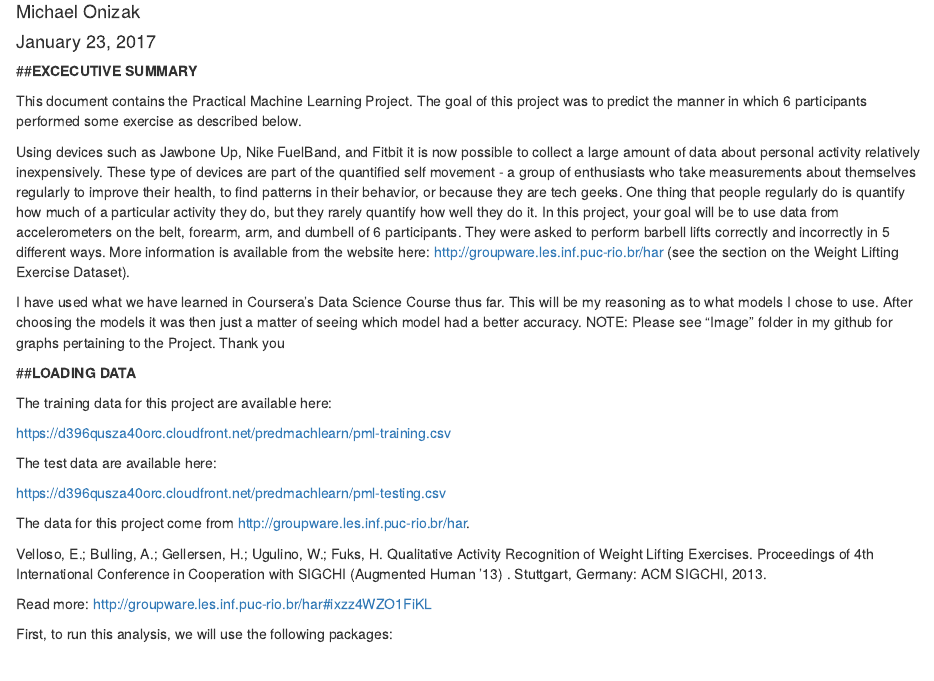
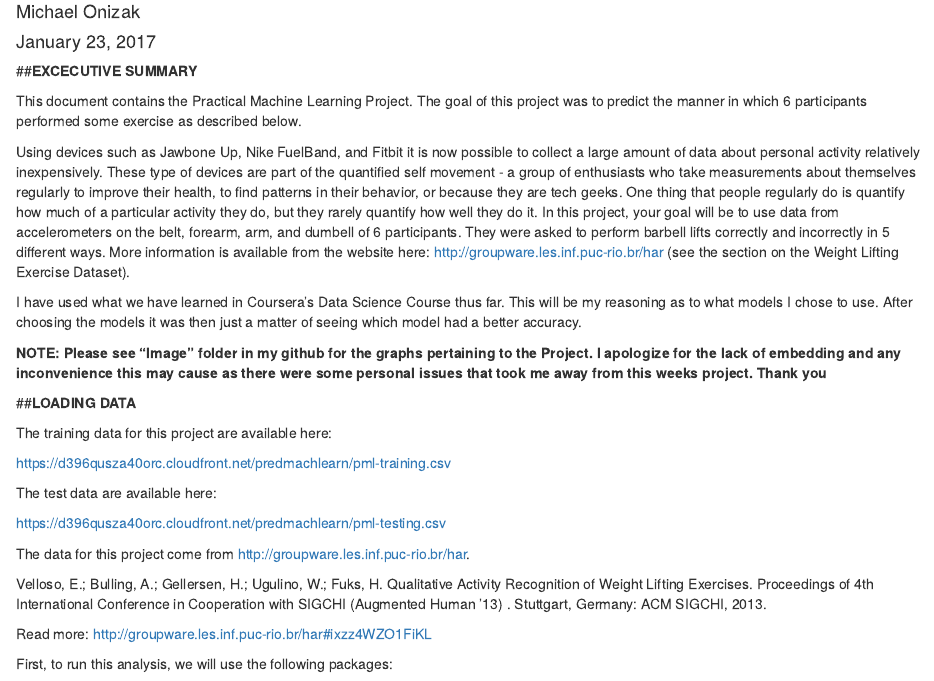
Before and after one commit to INV3NTisKING/Practical-Machine-Learning, an R Markdown document (Practical Machine Learning Project.Rmd): the page in a window 1100 px wide, from 70 px down. Rendered offline with R 4.5, knitr and Pandoc, with nearby package versions; some code elsewhere in the file could not run offline.

Commit message:
Update Practical Machine Learning Project.Rmd

```diff
--- a/Practical Machine Learning Project.Rmd
+++ b/Practical Machine Learning Project.Rmd
@@ -18,7 +18,9 @@ This document contains the Practical Machine Learning Project. The goal of this
 
 Using devices such as Jawbone Up, Nike FuelBand, and Fitbit it is now possible to collect a large amount of data about personal activity relatively inexpensively. These type of devices are part of the quantified self movement - a group of enthusiasts who take measurements about themselves regularly to improve their health, to find patterns in their behavior, or because they are tech geeks. One thing that people regularly do is quantify how much of a particular activity they do, but they rarely quantify how well they do it. In this project, your goal will be to use data from accelerometers on the belt, forearm, arm, and dumbell of 6 participants. They were asked to perform barbell lifts correctly and incorrectly in 5 different ways. More information is available from the website here: http://groupware.les.inf.puc-rio.br/har (see the section on the Weight Lifting Exercise Dataset).
 
-I have used what we have learned in Coursera's Data Science Course thus far. This will be my reasoning as to what models I chose to use. After choosing the models it was then just a matter of seeing which model had a better accuracy. NOTE: Please see "Image" folder in my github for graphs pertaining to the Project. Thank you
+I have used what we have learned in Coursera's Data Science Course thus far. This will be my reasoning as to what models I chose to use. After choosing the models it was then just a matter of seeing which model had a better accuracy.
+
+**NOTE: Please see "Image" folder in my github for the graphs pertaining to the Project. I apologize for the lack of embedding and any inconvenience this may cause as there were some personal issues that took me away from this weeks project. Thank you**
 
 ##**LOADING DATA**
 
```
